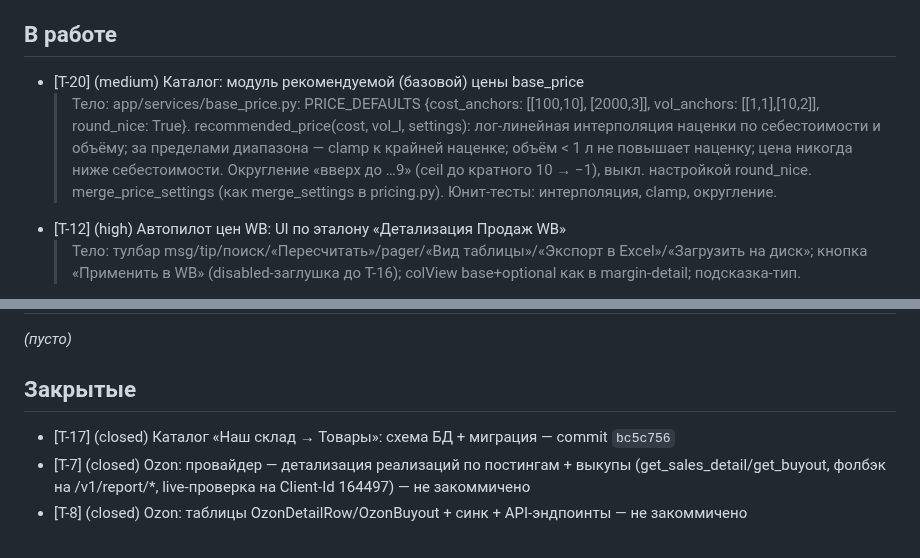
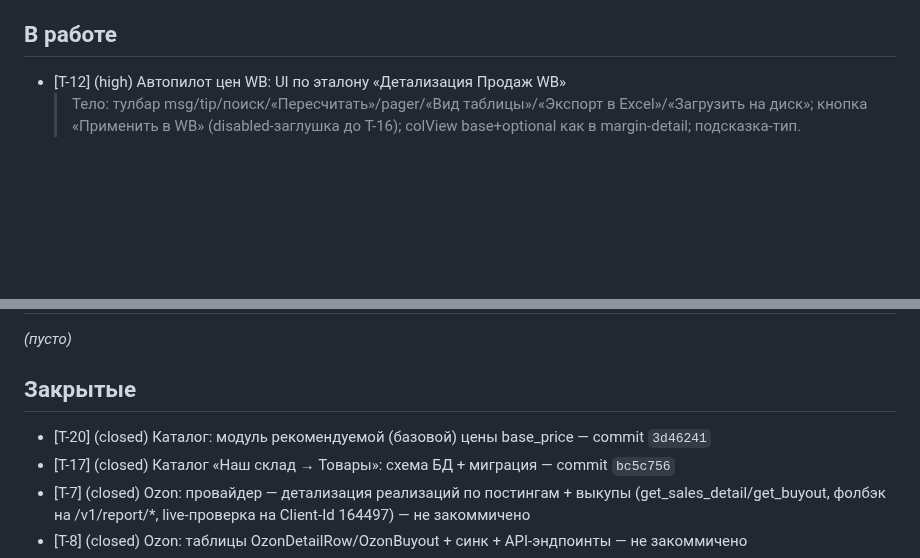
Before and after one commit to KonstantinPR/agent-market, a Markdown page: TICKETS.md, 2 parts joined by grey strips. GitHub-like rendering; blank space fills up the shorter version.

Commit message:
T-20: закрыт (модуль базовой цены)

```diff
--- a/TICKETS.md
+++ b/TICKETS.md
@@ -158,15 +158,6 @@
 
 ## В работе
 
-- [T-20] (medium) Каталог: модуль рекомендуемой (базовой) цены base_price
-  > Тело: app/services/base_price.py: PRICE_DEFAULTS {cost_anchors: [[100,10],
-  > [2000,3]], vol_anchors: [[1,1],[10,2]], round_nice: True}.
-  > recommended_price(cost, vol_l, settings): лог-линейная интерполяция наценки по
-  > себестоимости и объёму; за пределами диапазона — clamp к крайней наценке;
-  > объём < 1 л не повышает наценку; цена никогда ниже себестоимости. Округление
-  > «вверх до …9» (ceil до кратного 10 → −1), выкл. настройкой round_nice.
-  > merge_price_settings (как merge_settings в pricing.py). Юнит-тесты:
-  > интерполяция, clamp, округление.
 - [T-12] (high) Автопилот цен WB: UI по эталону «Детализация Продаж WB»
   > Тело: тулбар msg/tip/поиск/«Пересчитать»/pager/«Вид таблицы»/«Экспорт
   > в Excel»/«Загрузить на диск»; кнопка «Применить в WB» (disabled-заглушка
@@ -197,6 +188,7 @@ _(пусто)_
 
 ## Закрытые
 
+- [T-20] (closed) Каталог: модуль рекомендуемой (базовой) цены base_price — commit `3d46241`
 - [T-17] (closed) Каталог «Наш склад → Товары»: схема БД + миграция — commit `bc5c756`
 - [T-7] (closed) Ozon: провайдер — детализация реализаций по постингам + выкупы (get_sales_detail/get_buyout, фолбэк на /v1/report/*, live-проверка на Client-Id 164497) — не закоммичено
 - [T-8] (closed) Ozon: таблицы OzonDetailRow/OzonBuyout + синк + API-эндпоинты — не закоммичено
```
